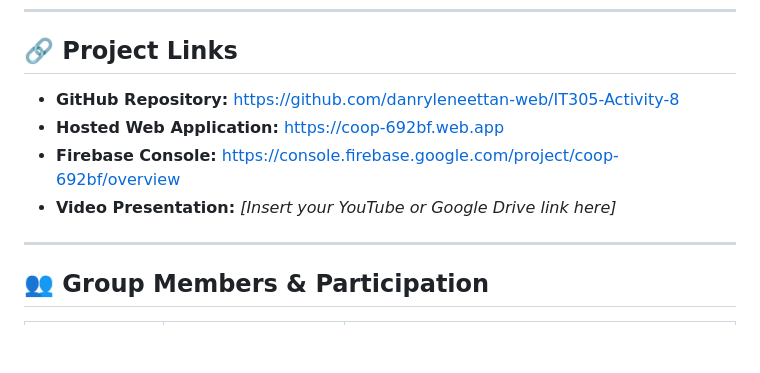
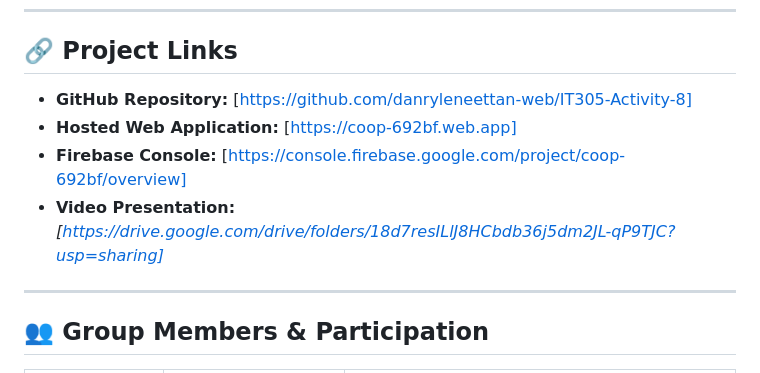
Before and after one commit to danryleneettan-web/IT305-Activity-8, a Markdown page: README.md, the part around the change. GitHub-like rendering; blank space fills up the shorter version.

```diff
--- a/README.md
+++ b/README.md
@@ -23,10 +23,10 @@ Both platforms communicate with the **same Firebase project**, ensuring that use
 
 ## 🔗 Project Links
 
-* **GitHub Repository:** [https://github.com/danryleneettan-web/IT305-Activity-8](https://github.com/danryleneettan-web/IT305-Activity-8)
-* **Hosted Web Application:** [https://coop-692bf.web.app](https://coop-692bf.web.app)
-* **Firebase Console:** [https://console.firebase.google.com/project/coop-692bf/overview](https://console.firebase.google.com/project/coop-692bf/overview)
-* **Video Presentation:** *[Insert your YouTube or Google Drive link here]*
+* **GitHub Repository:** [https://github.com/danryleneettan-web/IT305-Activity-8]
+* **Hosted Web Application:** [https://coop-692bf.web.app]
+* **Firebase Console:** [https://console.firebase.google.com/project/coop-692bf/overview]
+* **Video Presentation:** *[https://drive.google.com/drive/folders/18d7resILlJ8HCbdb36j5dm2JL-qP9TJC?usp=sharing]*
 
 ---
 
```
